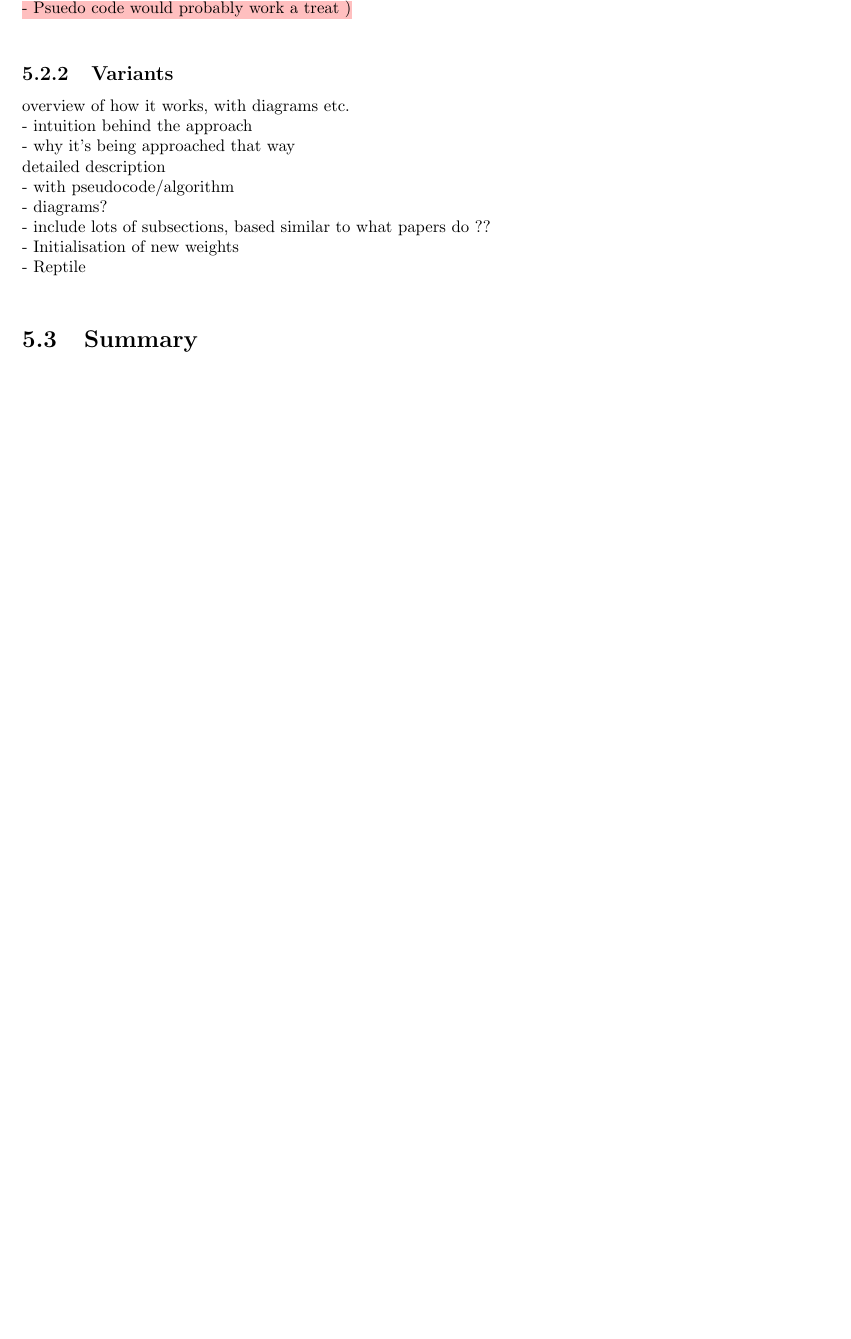
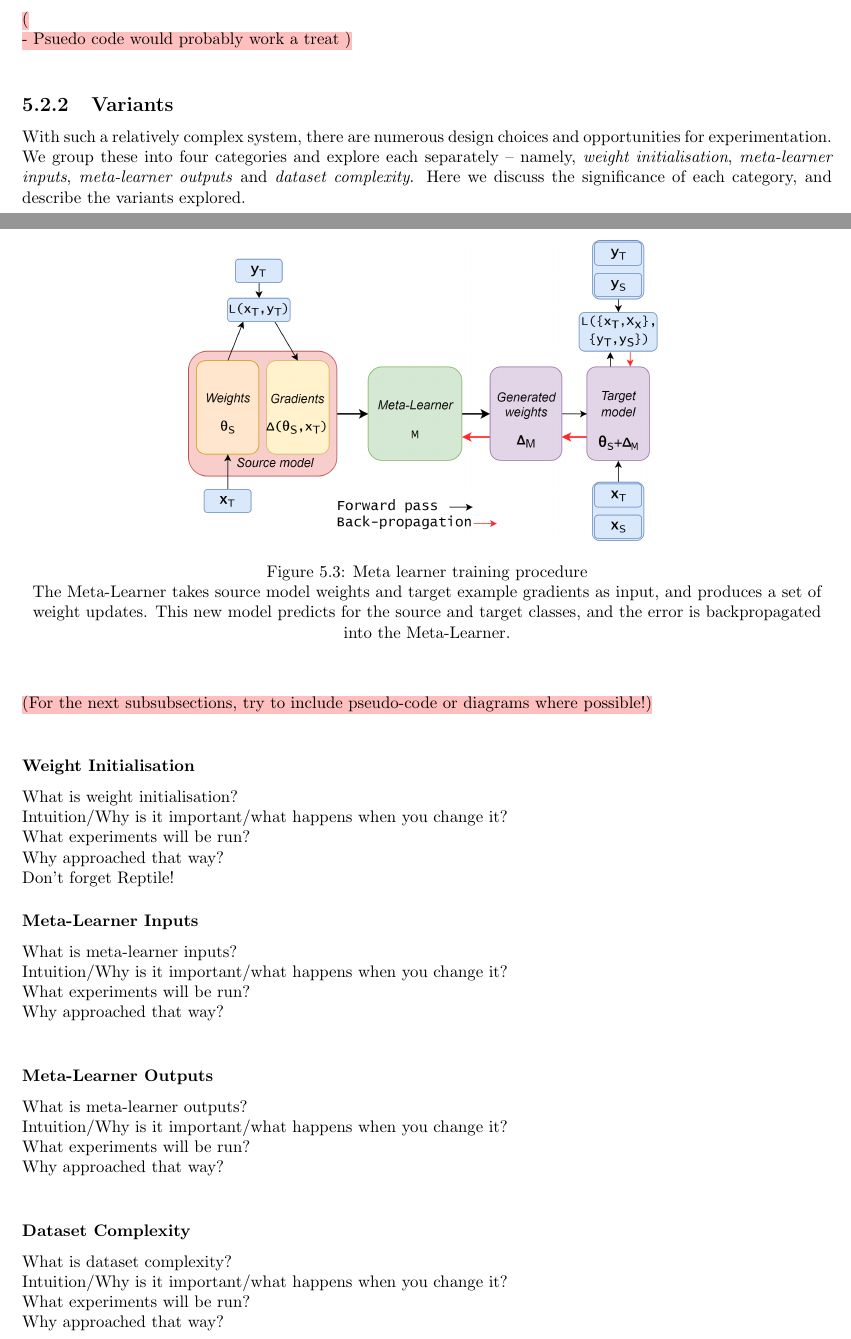
Before and after one commit to ashwhall/Honours-Thesis, a LaTeX thesis (thesis.tex): part of page 41 of 48 before the commit and two parts of pages 41 and 42 of 50 after it, the two joined at a grey line, cut at the place of the change, the shorter picture padded with empty space. Compiled offline with pdfLaTeX.

Commit message:
Wordinesses

```diff
--- a/thesis.tex
+++ b/thesis.tex
@@ -819,18 +828,46 @@ As with other meta-learning setups, we adopt an episodic training procedure...
+\begin{figure}[h!]
+	\centering
+	\includegraphics[width=10cm]{metalearneroverview}
+	\caption{Meta learner training procedure}
+	\label{fig:ml:2}
+	The Meta-Learner takes source model weights and target example gradients as input, and produces a set of weight updates. This new model predicts for the source and target classes, and the error is backpropagated into the Meta-Learner.
+\end{figure}
+As during each episode the Meta-Learner sees not only a different set of source and target classes and images but a different model, the Meta-Learner becomes invariant to these. I.e. it doesn't depend on a specific  model, class set, or image distribution. This allows for meaningful knowledge to be obtained throughout training, thus maximising generalisation capability. \par
+
 \TODO{\\
-	- I think most of this can be copied from the lit survey, including the diagram \\
 	- Psuedo code would probably work a treat
 	}
 
 \subsection{Variants} \label{approaches}
-overview of how it works, with diagrams etc. \\
-- intuition behind the approach \\
-- why it's being approached that way \\
-detailed description \\
-- with pseudocode/algorithm \\
-- diagrams? \\
-- include lots of subsections, based similar to what papers do ?? \\
-- Initialisation of new weights \\
-- Reptile \\
+With such a relatively complex system, there are numerous design choices and opportunities for experimentation. We group these into four categories and explore each separately -- namely, \textit{weight initialisation}, \textit{meta-learner inputs}, \textit{meta-learner outputs} and \textit{dataset complexity}. Here we discuss the significance of each category, and describe the variants explored. \par
+
+\TODO{For the next subsubsections, try to include pseudo-code or diagrams where possible!}
+
+\subsubsection{Weight Initialisation}
+What is weight initialisation? \\
+Intuition/Why is it important/what happens when you change it? \\
+What experiments will be run? \\
+Why approached that way? \\
+Don't forget Reptile!
+
+\subsubsection{Meta-Learner Inputs}
+What is meta-learner inputs? \\
+Intuition/Why is it important/what happens when you change it? \\
+What experiments will be run? \\
+Why approached that way? \\
+
+\subsubsection{Meta-Learner Outputs}
+What is meta-learner outputs? \\
+Intuition/Why is it important/what happens when you change it? \\
+What experiments will be run? \\
+Why approached that way? \\
+
+\subsubsection{Dataset Complexity}
+What is dataset complexity? \\
+Intuition/Why is it important/what happens when you change it? \\
+What experiments will be run?\\
+Why approached that way? \\
+
 
 \section{Summary}
 
```
Also changed, not shown: thesis.pdf, thesis.tex (13 more changed lines).
